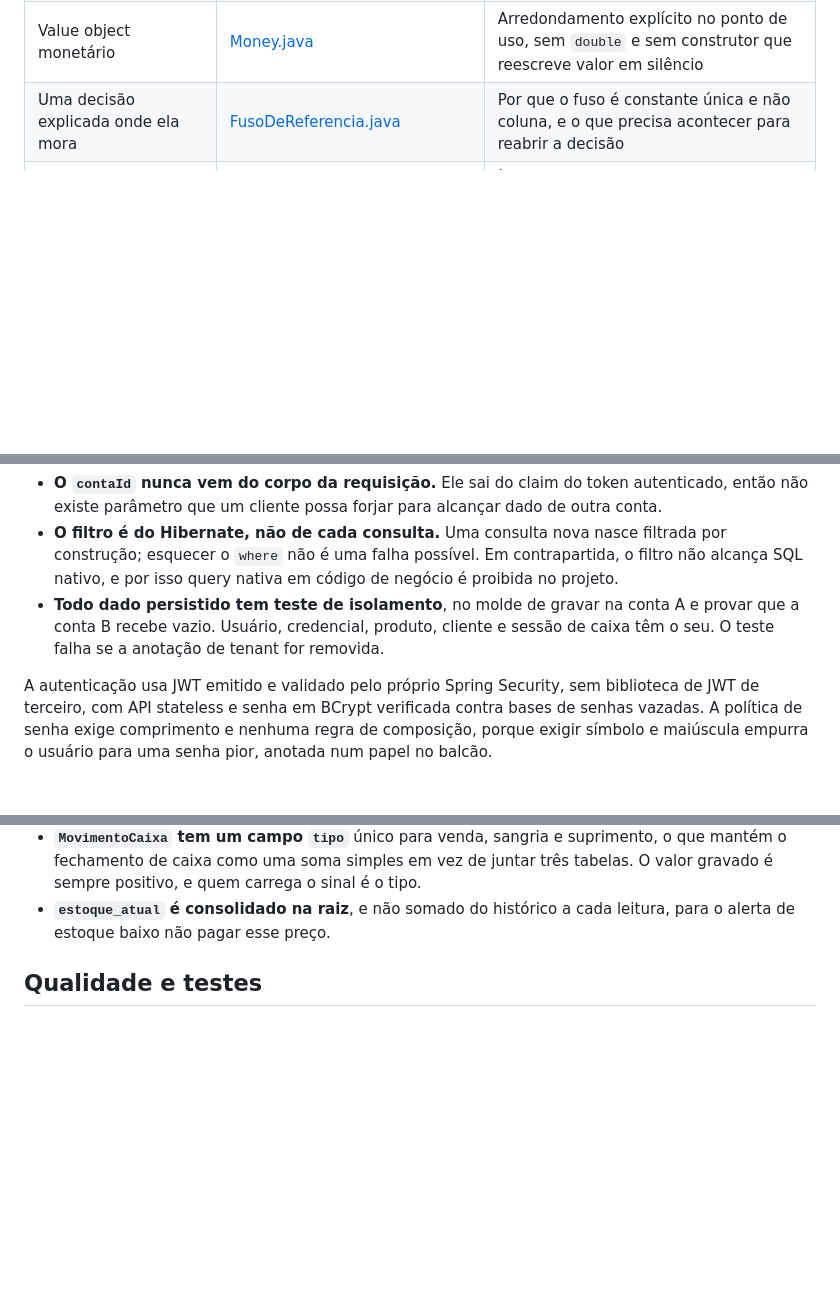
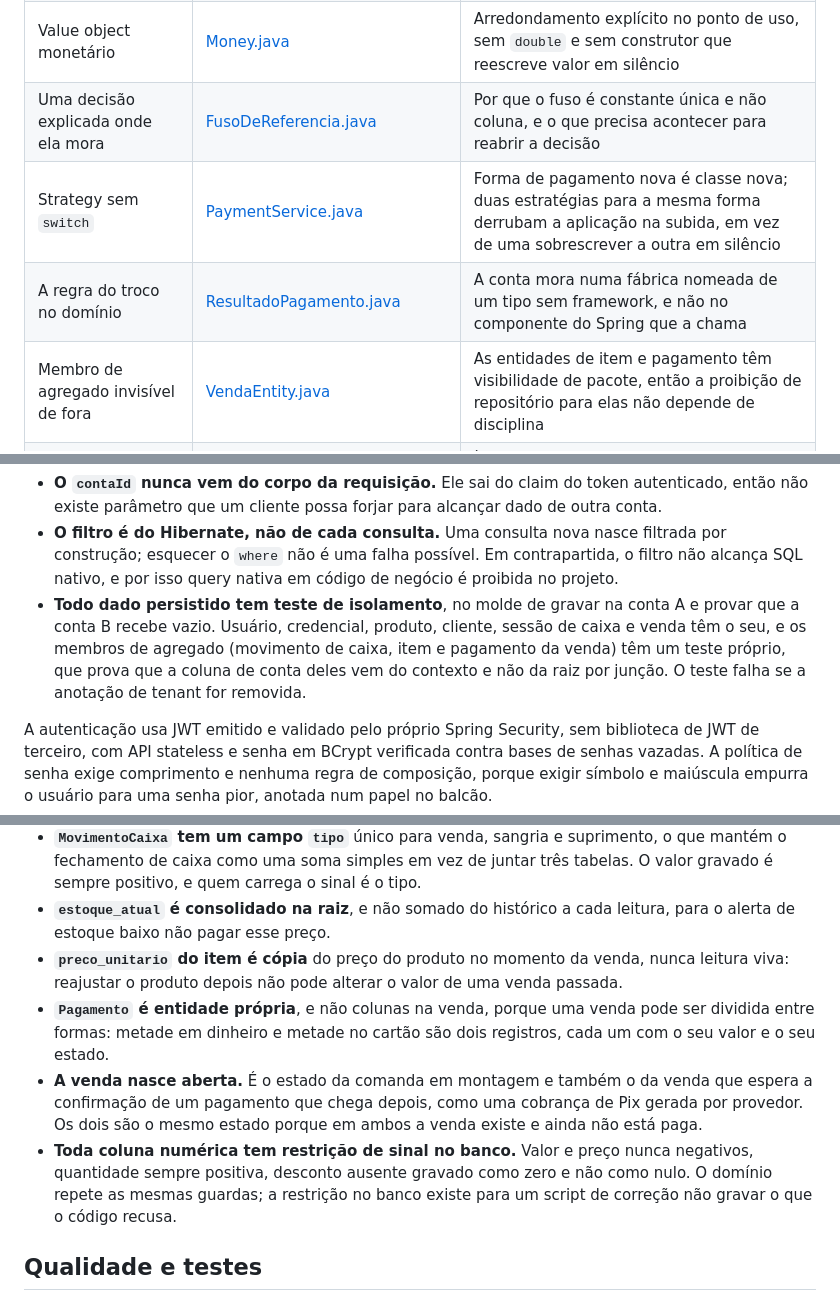
Before and after one commit to Elias-Costa/caixa-simples, a Markdown page: README.md, 3 parts joined by grey strips. GitHub-like rendering; blank space fills up the shorter version.

```diff
--- a/README.md
+++ b/README.md
@@ -105,6 +106,9 @@ Atalhos para avaliar o código sem percorrer o repositório inteiro.
 | Raiz de agregado sem framework | [SessaoCaixa.java](src/main/java/br/com/caixasimples/caixa/domain/SessaoCaixa.java) | Regra de negócio e invariantes isoladas de Spring e de JPA |
 | Value object monetário | [Money.java](src/main/java/br/com/caixasimples/shared/Money.java) | Arredondamento explícito no ponto de uso, sem `double` e sem construtor que reescreve valor em silêncio |
 | Uma decisão explicada onde ela mora | [FusoDeReferencia.java](src/main/java/br/com/caixasimples/shared/FusoDeReferencia.java) | Por que o fuso é constante única e não coluna, e o que precisa acontecer para reabrir a decisão |
+| Strategy sem `switch` | [PaymentService.java](src/main/java/br/com/caixasimples/pagamentos/application/PaymentService.java) | Forma de pagamento nova é classe nova; duas estratégias para a mesma forma derrubam a aplicação na subida, em vez de uma sobrescrever a outra em silêncio |
+| A regra do troco no domínio | [ResultadoPagamento.java](src/main/java/br/com/caixasimples/pagamentos/domain/ResultadoPagamento.java) | A conta mora numa fábrica nomeada de um tipo sem framework, e não no componente do Spring que a chama |
+| Membro de agregado invisível de fora | [VendaEntity.java](src/main/java/br/com/caixasimples/vendas/internal/VendaEntity.java) | As entidades de item e pagamento têm visibilidade de pacote, então a proibição de repositório para elas não depende de disciplina |
 | Atributos variáveis em `JSONB` | [V2\_\_produto.sql](src/main/resources/db/migration/V2__produto.sql) | Índice GIN `jsonb_path_ops` e índice único parcial que só vale entre registros ativos |
 | Vertical slice deliberado | [ClienteService.java](src/main/java/br/com/caixasimples/cadastro/internal/ClienteService.java) | Onde o projeto decide **não** aplicar DDD, porque não há invariante a proteger |
 
@@ -191,8 +208,10 @@ pontos:
   construção; esquecer o `where` não é uma falha possível. Em contrapartida, o filtro não alcança
   SQL nativo, e por isso query nativa em código de negócio é proibida no projeto.
 - **Todo dado persistido tem teste de isolamento**, no molde de gravar na conta A e provar que a
-  conta B recebe vazio. Usuário, credencial, produto, cliente e sessão de caixa têm o seu. O teste
-  falha se a anotação de tenant for removida.
+  conta B recebe vazio. Usuário, credencial, produto, cliente, sessão de caixa e venda têm o seu, e
+  os membros de agregado (movimento de caixa, item e pagamento da venda) têm um teste próprio, que
+  prova que a coluna de conta deles vem do contexto e não da raiz por junção. O teste falha se a
+  anotação de tenant for removida.
 
 A autenticação usa JWT emitido e validado pelo próprio Spring Security, sem biblioteca de JWT de
 terceiro, com API stateless e senha em BCrypt verificada contra bases de senhas vazadas. A política
@@ -238,6 +258,17 @@ editar um agregado através de outro.
   positivo, e quem carrega o sinal é o tipo.
 - **`estoque_atual` é consolidado na raiz**, e não somado do histórico a cada leitura, para o alerta
   de estoque baixo não pagar esse preço.
+- **`preco_unitario` do item é cópia** do preço do produto no momento da venda, nunca leitura viva:
+  reajustar o produto depois não pode alterar o valor de uma venda passada.
+- **`Pagamento` é entidade própria**, e não colunas na venda, porque uma venda pode ser dividida
+  entre formas: metade em dinheiro e metade no cartão são dois registros, cada um com o seu valor e
+  o seu estado.
+- **A venda nasce aberta.** É o estado da comanda em montagem e também o da venda que espera a
+  confirmação de um pagamento que chega depois, como uma cobrança de Pix gerada por provedor. Os
+  dois são o mesmo estado porque em ambos a venda existe e ainda não está paga.
+- **Toda coluna numérica tem restrição de sinal no banco.** Valor e preço nunca negativos, quantidade
+  sempre positiva, desconto ausente gravado como zero e não como nulo. O domínio repete as mesmas
+  guardas; a restrição no banco existe para um script de correção não gravar o que o código recusa.
 
 ## Qualidade e testes
 
```
Also changed, not shown: other parts of README.md (+44 -28 lines).
